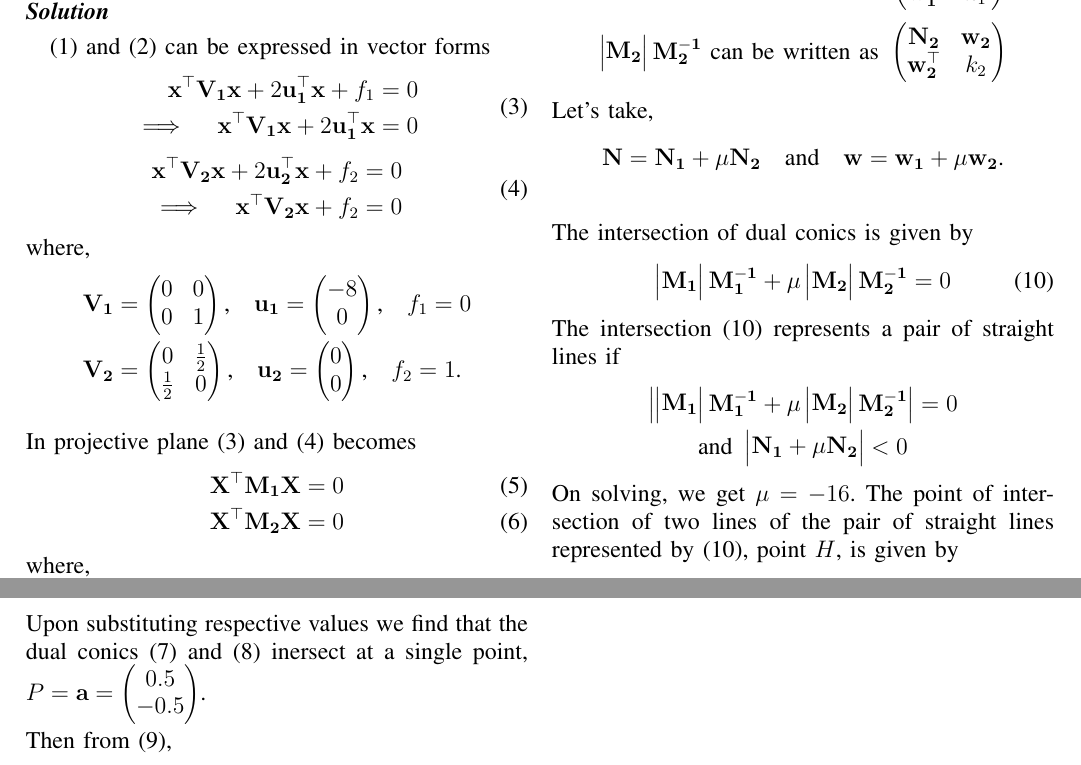
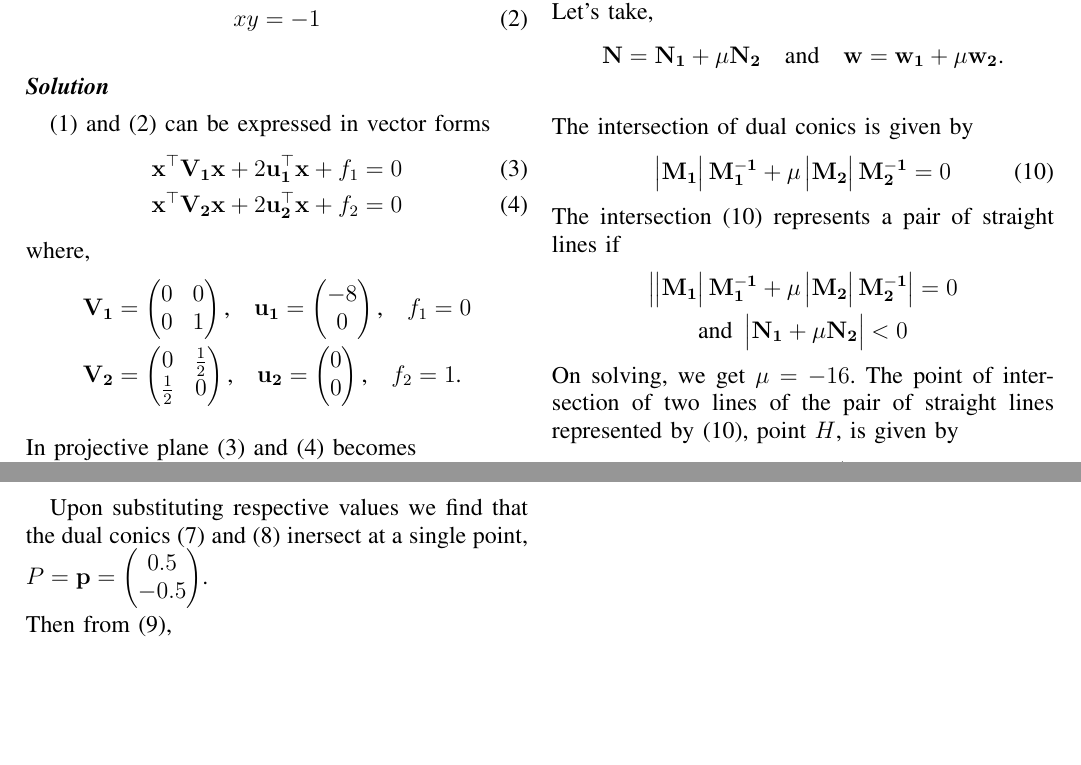
Before and after one commit to ahilan22/fwc, a LaTeX paper (math/conic/doc/conic.tex): two parts of pages 1 and 2 of 2, joined at a grey line, cut so that both start at the same text, the shorter picture padded with empty space. Compiled offline with pdfLaTeX.

Commit message:
common tangent(s) to two conics

```diff
--- a/math/conic/doc/conic.tex
+++ b/math/conic/doc/conic.tex
@@ -45,18 +45,10 @@ Find the equation of the common tangent to the curves
 \end{align}
 \subsection*{\textbf{Solution}}
 \eqref{eq:parab} and \eqref{eq:hyp} can be expressed in vector forms
-\begin{equation}
-\begin{split}
-		\vec{x^{\top}}\vec{V_1}\vec{x} + 2\vec{u_1^{\top}}\vec{x} + f_1 &= 0  \\
-		\implies \quad \vec{x^{\top}}\vec{V_1}\vec{x} + 2\vec{u_1^{\top}}\vec{x} &= 0 \label{eq:par}
-\end{split}
-\end{equation}
-\begin{equation}
-\begin{split}
-		\vec{x^{\top}}\vec{V_2}\vec{x}  + 2\vec{u_2^{\top}}\vec{x} + f_2 &= 0 \\
-		\implies \quad \vec{x^{\top}}\vec{V_2}\vec{x}  + f_2 &= 0 \label{eq:hi}
-\end{split}
-\end{equation}
+\begin{align}
+		\vec{x^{\top}}\vec{V_1}\vec{x} + 2\vec{u_1^{\top}}\vec{x} + f_1 &= 0  \label{eq:par} \\
+		\vec{x^{\top}}\vec{V_2}\vec{x}  + 2\vec{u_2^{\top}}\vec{x} + f_2 &= 0 \label{eq:hi}
+\end{align}
 where,
 \begin{align*}
 		\vec{V_1} &= \myvec{0&0\\0&1} \text{,}\quad
@@ -161,8 +141,5 @@ where,
 \brak{\vec{m_1^{\top}}\vec{N_1}\vec{m_1}}
 }
 }
-%\label{eq:tangent_roots}
 \end{multline*}
 }
-\\
-Upon substituting respective values we find that the dual conics \eqref{eq:pd} and \eqref{eq:hd} inersect at a single point, $P=\vec{a}=\myvec{0.5\\-0.5}$.
@@ -169,12 +157,14 @@ Upon substituting respective values we find that the dual conics \eqref{eq:pd} a
+Upon substituting respective values we find that the dual conics \eqref{eq:pd} and \eqref{eq:hd} inersect at a single point, $P=\vec{p}=\myvec{0.5\\-0.5}$.
 \\[0.7ex]
 Then from \eqref{eq:tangent_eqn},
 \begin{align*}
-		\myvec{\vec{a^{\top}}&1}\vec{X} &= 0 \\
-		\vec{a^{\top}}\vec{x} + 1 &= 0 \\
+		\myvec{\vec{p^{\top}}&1}\vec{X} &= 0 \\
+		\vec{p^{\top}}\vec{x} + 1 &= 0 \\
 		\myvec{0.5&-0.5}\vec{x} &= -1 \label{eq:comm_tang} \numberthis
 \end{align*}
 Thus, \eqref{eq:comm_tang} is the equation of common tangent to the curves \eqref{eq:parab} and \eqref{eq:hyp}.
 \newpage
+
 \begin{figure}[h!]
 \centering
 %\def\figwidth{\linewidth}
```
Also changed, not shown: math/conic/doc/conic.pdf, math/conic/doc/conic.tex (28 more changed lines), 4 other files.
